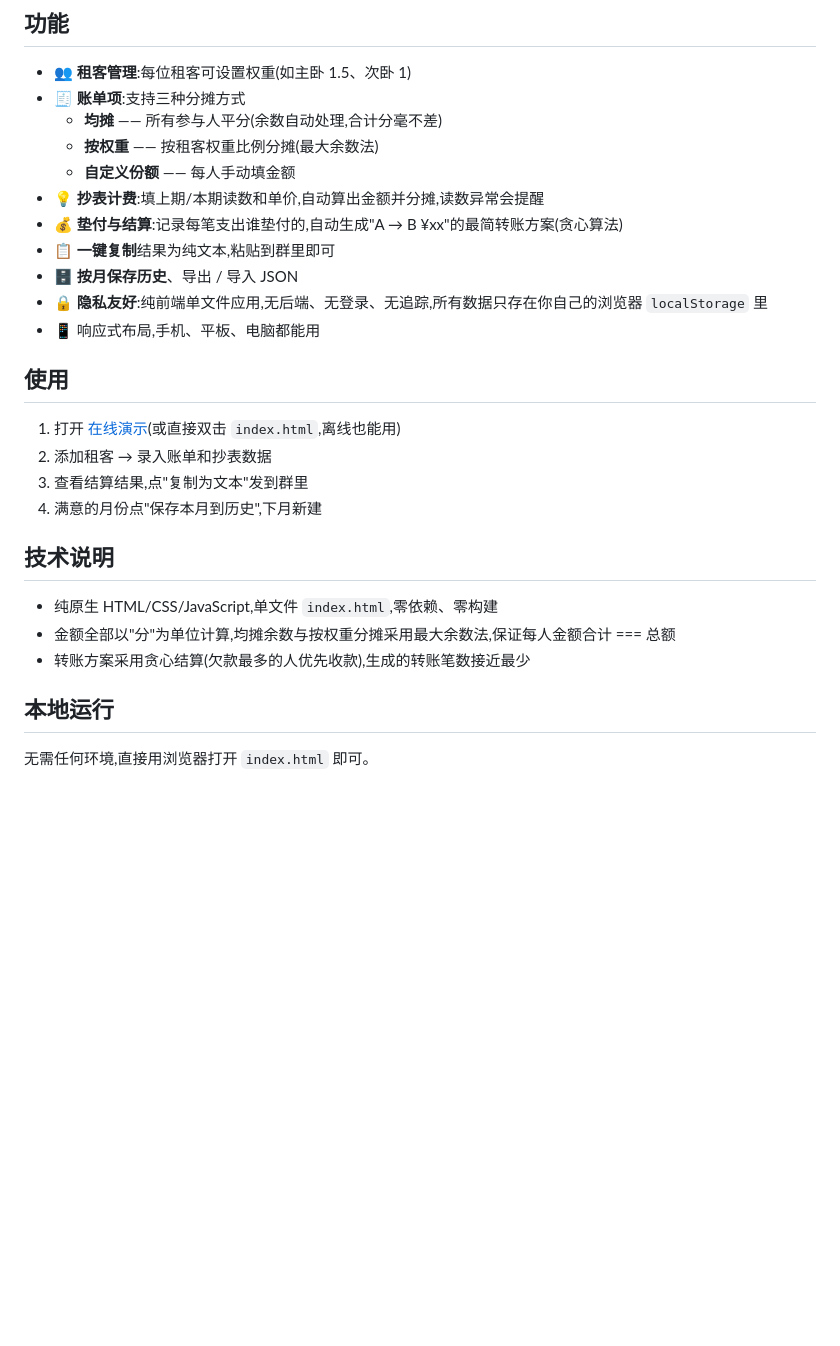
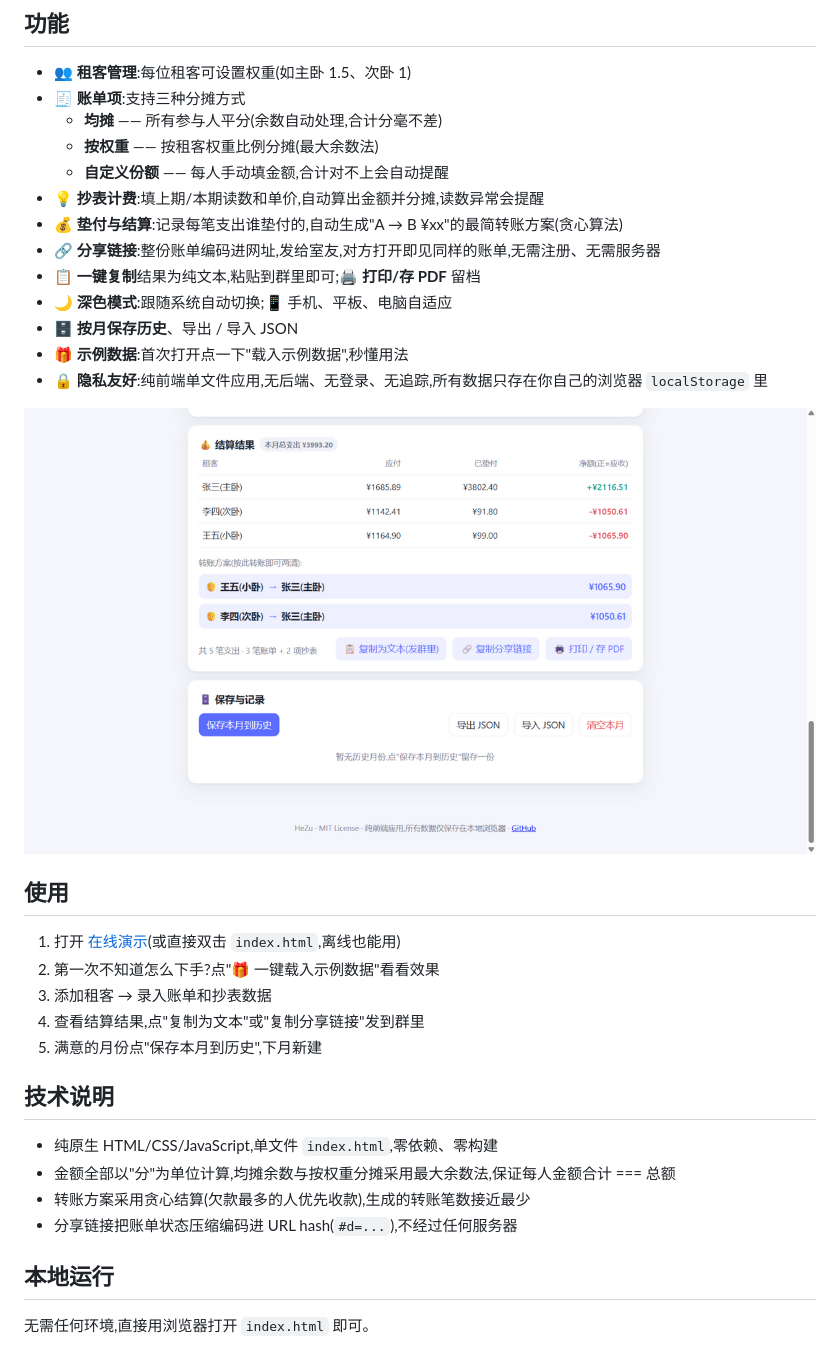
Before and after one commit to qlw088697-ui/hezu, a Markdown page: README.md, the part around one of its changes. GitHub-like rendering; pictures changed too: docs/screenshot-result.png (added); blank space fills up the shorter version.

Commit message:
docs: README 添加真实界面截图与 v1.1 功能说明

```diff
--- a/README.md
+++ b/README.md
@@ -22,26 +24,32 @@
 - 🧾 **账单项**:支持三种分摊方式
   - **均摊** —— 所有参与人平分(余数自动处理,合计分毫不差)
   - **按权重** —— 按租客权重比例分摊(最大余数法)
-  - **自定义份额** —— 每人手动填金额
+  - **自定义份额** —— 每人手动填金额,合计对不上会自动提醒
 - 💡 **抄表计费**:填上期/本期读数和单价,自动算出金额并分摊,读数异常会提醒
 - 💰 **垫付与结算**:记录每笔支出谁垫付的,自动生成"A → B ¥xx"的最简转账方案(贪心算法)
-- 📋 **一键复制**结果为纯文本,粘贴到群里即可
+- 🔗 **分享链接**:整份账单编码进网址,发给室友,对方打开即见同样的账单,无需注册、无需服务器
+- 📋 **一键复制**结果为纯文本,粘贴到群里即可;🖨️ **打印/存 PDF** 留档
+- 🌙 **深色模式**:跟随系统自动切换;📱 手机、平板、电脑自适应
 - 🗄️ **按月保存历史**、导出 / 导入 JSON
+- 🎁 **示例数据**:首次打开点一下"载入示例数据",秒懂用法
 - 🔒 **隐私友好**:纯前端单文件应用,无后端、无登录、无追踪,所有数据只存在你自己的浏览器 `localStorage` 里
-- 📱 响应式布局,手机、平板、电脑都能用
+
+![结算结果](docs/screenshot-result.png)
 
 ## 使用
 
 1. 打开 [在线演示](https://qlw088697-ui.github.io/hezu/)(或直接双击 `index.html`,离线也能用)
-2. 添加租客 → 录入账单和抄表数据
-3. 查看结算结果,点"复制为文本"发到群里
-4. 满意的月份点"保存本月到历史",下月新建
+2. 第一次不知道怎么下手?点"🎁 一键载入示例数据"看看效果
+3. 添加租客 → 录入账单和抄表数据
+4. 查看结算结果,点"复制为文本"或"复制分享链接"发到群里
+5. 满意的月份点"保存本月到历史",下月新建
 
 ## 技术说明
 
 - 纯原生 HTML/CSS/JavaScript,单文件 `index.html`,零依赖、零构建
 - 金额全部以"分"为单位计算,均摊余数与按权重分摊采用最大余数法,保证每人金额合计 === 总额
 - 转账方案采用贪心结算(欠款最多的人优先收款),生成的转账笔数接近最少
+- 分享链接把账单状态压缩编码进 URL hash(`#d=...`),不经过任何服务器
 
 ## 本地运行
 
```
Also changed, not shown: other parts of README.md (+2 -0 lines), docs/screenshot-top.png (added).
